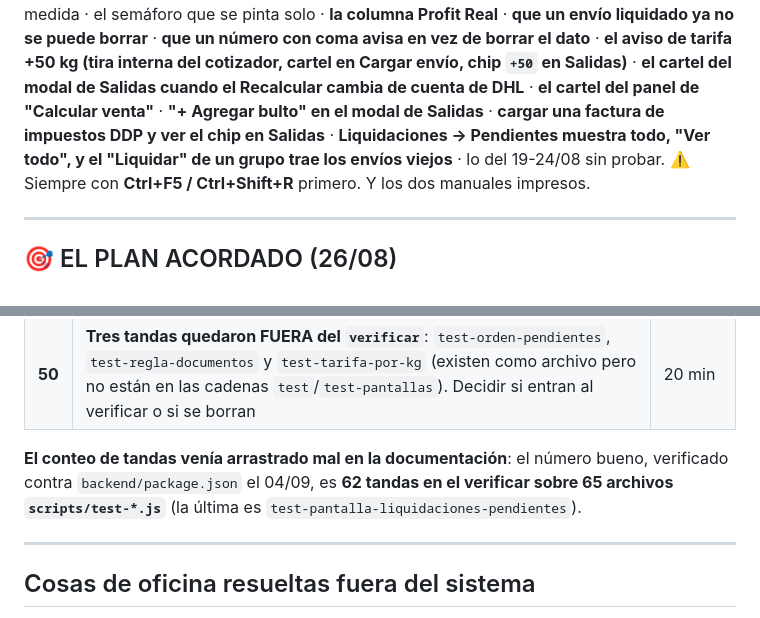
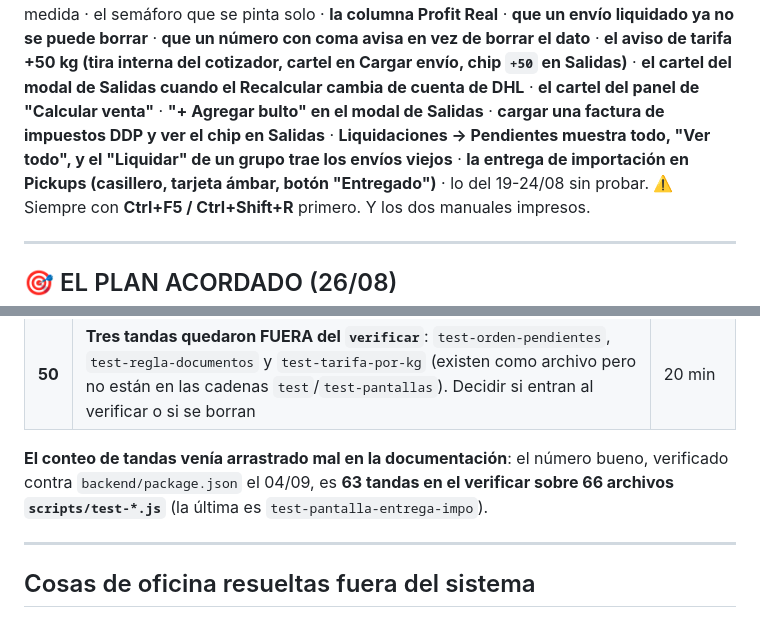
Before and after one commit to fdaniluk/Nova-Express-Sistem, a Markdown page: docs/claude/PENDIENTES.md, 2 parts joined by grey strips. Drawn GitHub-style.

```diff
--- a/docs/claude/PENDIENTES.md
+++ b/docs/claude/PENDIENTES.md
@@ -274,7 +304,8 @@ cartel en Cargar envío, chip `+50` en Salidas)** · **el cartel del modal de Sa
 el Recalcular cambia de cuenta de DHL** · **el cartel del panel de "Calcular venta"** ·
 **"+ Agregar bulto" en el modal de Salidas** · **cargar una factura de impuestos DDP y ver
 el chip en Salidas** · **Liquidaciones → Pendientes muestra todo, "Ver todo", y el
-"Liquidar" de un grupo trae los envíos viejos** · lo del 19-24/08 sin probar.
+"Liquidar" de un grupo trae los envíos viejos** · **la entrega de importación en Pickups
+(casillero, tarjeta ámbar, botón "Entregado")** · lo del 19-24/08 sin probar.
 ⚠️ Siempre con **Ctrl+F5 / Ctrl+Shift+R** primero. Y los dos manuales impresos.
 
 ---
@@ -372,8 +403,8 @@ cliente?** (03/09)
 | **50** | **Tres tandas quedaron FUERA del `verificar`**: `test-orden-pendientes`, `test-regla-documentos` y `test-tarifa-por-kg` (existen como archivo pero no están en las cadenas `test`/`test-pantallas`). Decidir si entran al verificar o si se borran | 20 min |
 
 **El conteo de tandas venía arrastrado mal en la documentación**: el número bueno,
-verificado contra `backend/package.json` el 04/09, es **62 tandas en el verificar sobre 65
-archivos `scripts/test-*.js`** (la última es `test-pantalla-liquidaciones-pendientes`).
+verificado contra `backend/package.json` el 04/09, es **63 tandas en el verificar sobre 66
+archivos `scripts/test-*.js`** (la última es `test-pantalla-entrega-impo`).
 
 ---
 
```
Also changed, not shown: other parts of docs/claude/PENDIENTES.md (+38 -8 lines), docs/claude/ESTADO.md (+23 -7 lines).
